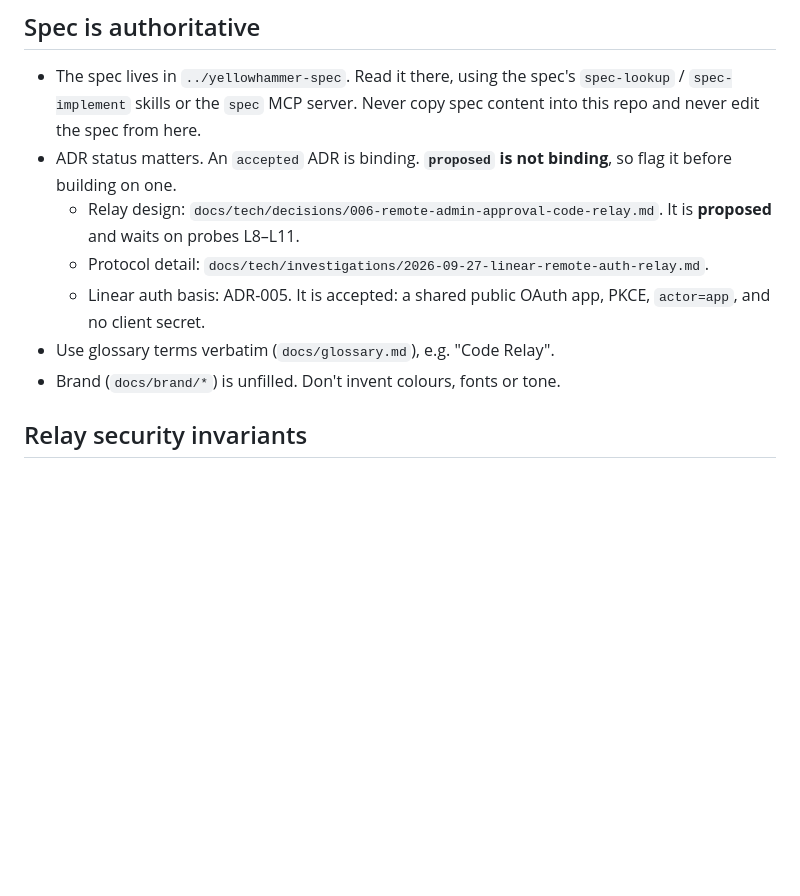
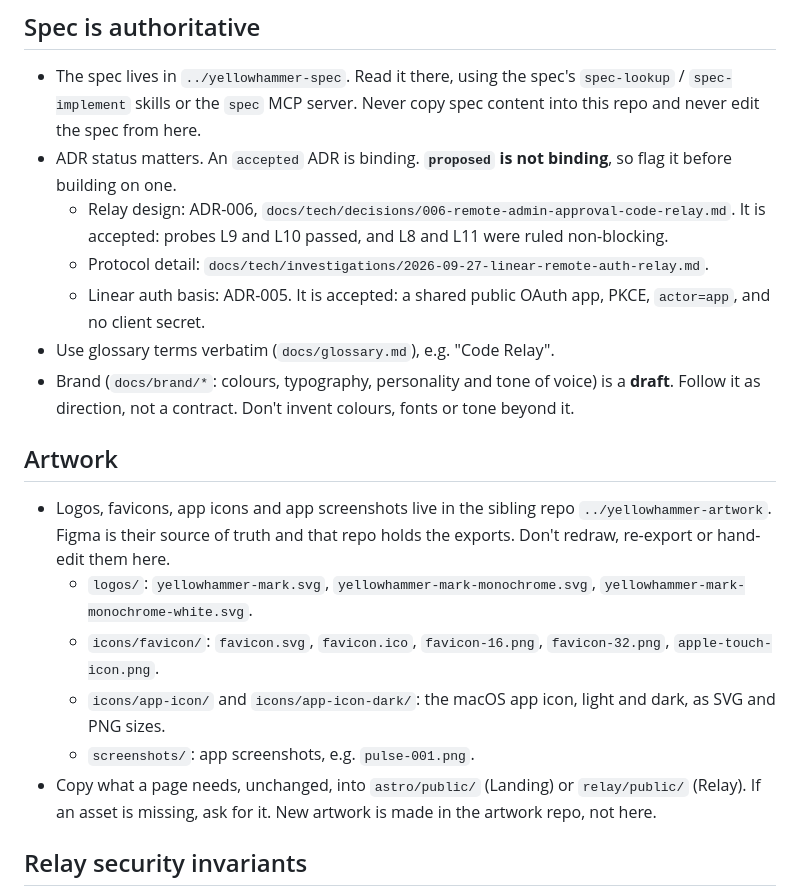
Before and after one commit to summerhammer/yellowhammer-web, a Markdown page: CLAUDE.md, the part around the change. Drawn GitHub-style; blank space fills up the shorter version.

Commit message:
docs: point CLAUDE.md at the artwork repo and refresh spec status
Add an Artwork section naming ../yellowhammer-artwork as the home of the
logo, favicon, app icon and screenshot exports, copied unchanged into
astro/public or relay/public.

Record that ADR-006 is now accepted (probes L9 and L10 passed, L8 and L11
ruled non-blocking) and that docs/brand/* is a filled draft, not empty.

Co-Authored-By: Claude Opus 5.5 <noreply@anthropic.com>

```diff
--- a/CLAUDE.md
+++ b/CLAUDE.md
@@ -15,11 +15,20 @@ Stay on the Cloudflare **Free Tier**. KV allows 1,000 writes/day, so be careful
 
 - The spec lives in `../yellowhammer-spec`. Read it there, using the spec's `spec-lookup` / `spec-implement` skills or the `spec` MCP server. Never copy spec content into this repo and never edit the spec from here.
 - ADR status matters. An `accepted` ADR is binding. **`proposed` is not binding**, so flag it before building on one.
-  - Relay design: `docs/tech/decisions/006-remote-admin-approval-code-relay.md`. It is **proposed** and waits on probes L8–L11.
+  - Relay design: ADR-006, `docs/tech/decisions/006-remote-admin-approval-code-relay.md`. It is accepted: probes L9 and L10 passed, and L8 and L11 were ruled non-blocking.
   - Protocol detail: `docs/tech/investigations/2026-09-27-linear-remote-auth-relay.md`.
   - Linear auth basis: ADR-005. It is accepted: a shared public OAuth app, PKCE, `actor=app`, and no client secret.
 - Use glossary terms verbatim (`docs/glossary.md`), e.g. "Code Relay".
-- Brand (`docs/brand/*`) is unfilled. Don't invent colours, fonts or tone.
+- Brand (`docs/brand/*`: colours, typography, personality and tone of voice) is a **draft**. Follow it as direction, not a contract. Don't invent colours, fonts or tone beyond it.
+
+## Artwork
+
+- Logos, favicons, app icons and app screenshots live in the sibling repo `../yellowhammer-artwork`. Figma is their source of truth and that repo holds the exports. Don't redraw, re-export or hand-edit them here.
+  - `logos/`: `yellowhammer-mark.svg`, `yellowhammer-mark-monochrome.svg`, `yellowhammer-mark-monochrome-white.svg`.
+  - `icons/favicon/`: `favicon.svg`, `favicon.ico`, `favicon-16.png`, `favicon-32.png`, `apple-touch-icon.png`.
+  - `icons/app-icon/` and `icons/app-icon-dark/`: the macOS app icon, light and dark, as SVG and PNG sizes.
+  - `screenshots/`: app screenshots, e.g. `pulse-001.png`.
+- Copy what a page needs, unchanged, into `astro/public/` (Landing) or `relay/public/` (Relay). If an asset is missing, ask for it. New artwork is made in the artwork repo, not here.
 
 ## Relay security invariants
 
```
